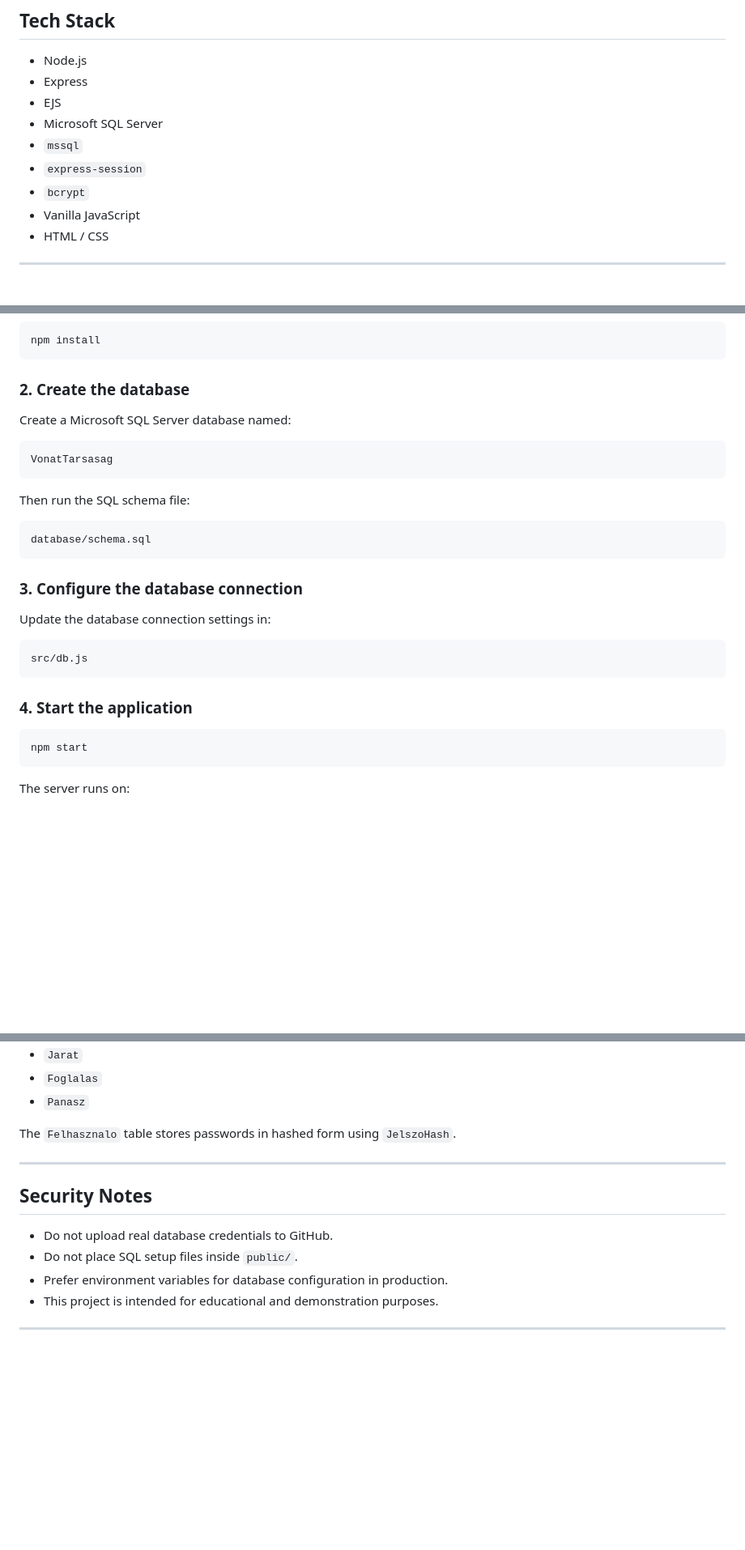
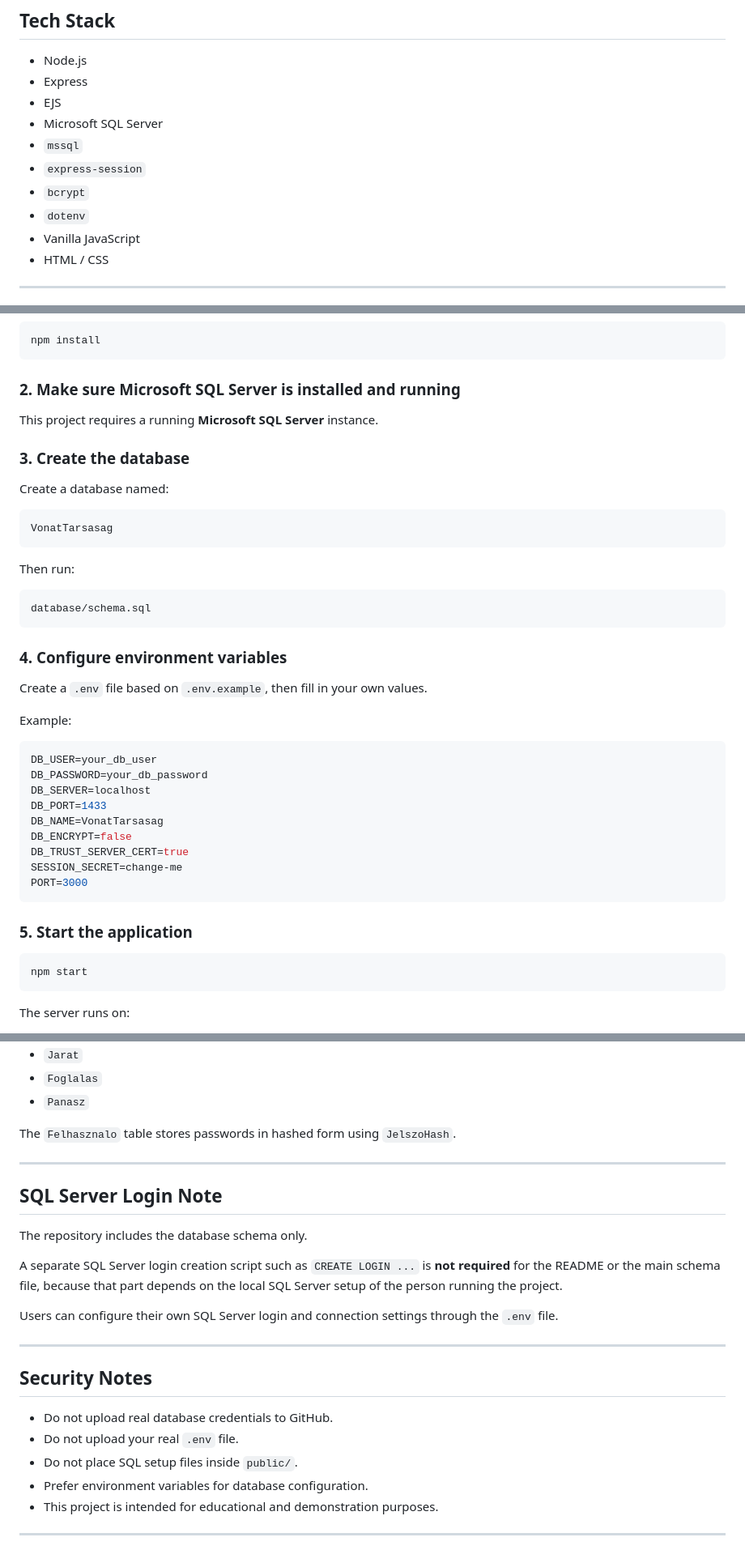
Before and after one commit to csengesz19/cybersec-lab, a Markdown page: README.md, 3 parts joined by grey strips. Shown at 81% size. GitHub-like rendering; blank space fills up the shorter version.

````diff
--- a/README.md
+++ b/README.md
@@ -18,6 +18,7 @@ The project includes:
 - `mssql`
 - `express-session`
 - `bcrypt`
+- `dotenv`
 - Vanilla JavaScript
 - HTML / CSS
 
@@ -136,29 +137,43 @@ database/
 npm install
 ```
 
-### 2. Create the database
+### 2. Make sure Microsoft SQL Server is installed and running
 
-Create a Microsoft SQL Server database named:
+This project requires a running **Microsoft SQL Server** instance.
+
+### 3. Create the database
+
+Create a database named:
 
 ```sql
 VonatTarsasag
 ```
 
-Then run the SQL schema file:
+Then run:
 
 ```text
 database/schema.sql
 ```
 
-### 3. Configure the database connection
+### 4. Configure environment variables
 
-Update the database connection settings in:
+Create a `.env` file based on `.env.example`, then fill in your own values.
 
-```text
-src/db.js
+Example:
+
+```env
+DB_USER=your_db_user
+DB_PASSWORD=your_db_password
+DB_SERVER=localhost
+DB_PORT=1433
+DB_NAME=VonatTarsasag
+DB_ENCRYPT=false
+DB_TRUST_SERVER_CERT=true
+SESSION_SECRET=change-me
+PORT=3000
 ```
 
-### 4. Start the application
+### 5. Start the application
 
 ```bash
 npm start
@@ -204,11 +219,22 @@ The `Felhasznalo` table stores passwords in hashed form using `JelszoHash`.
 
 ---
 
+## SQL Server Login Note
+
+The repository includes the database schema only.
+
+A separate SQL Server login creation script such as `CREATE LOGIN ...` is **not required** for the README or the main schema file, because that part depends on the local SQL Server setup of the person running the project.
+
+Users can configure their own SQL Server login and connection settings through the `.env` file.
+
+---
+
 ## Security Notes
 
 - Do not upload real database credentials to GitHub.
+- Do not upload your real `.env` file.
 - Do not place SQL setup files inside `public/`.
-- Prefer environment variables for database configuration in production.
+- Prefer environment variables for database configuration.
 - This project is intended for educational and demonstration purposes.
 
 ---
````
